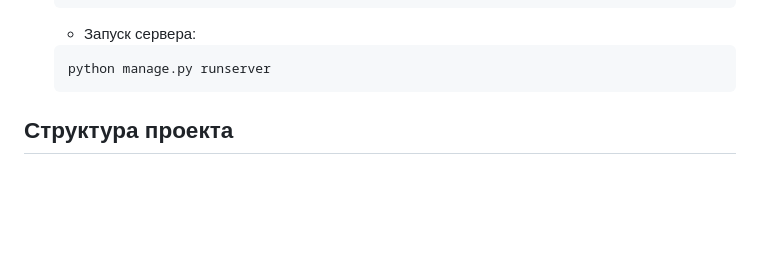
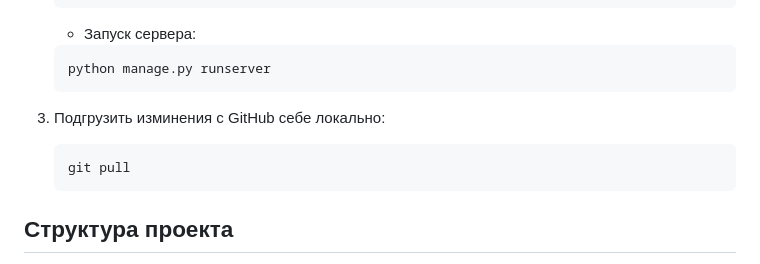
Before and after one commit to Yarik1357/Django-Coop-Project, a Markdown page: README.md, the part around the change. GitHub-like rendering; blank space fills up the shorter version.

````diff
--- a/README.md
+++ b/README.md
@@ -78,6 +78,10 @@
     ```
     python manage.py runserver
     ```
+3. Подгрузить изминения с GitHub себе локально:
+   ```
+   git pull
+   ```
 
 ## Структура проекта
 - `accounts/` — приложение для пользователей и ролей - Создано ✅
````
